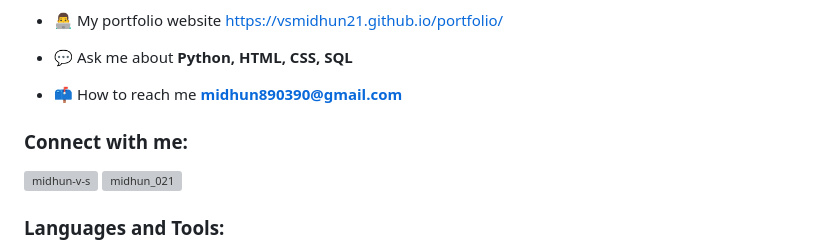
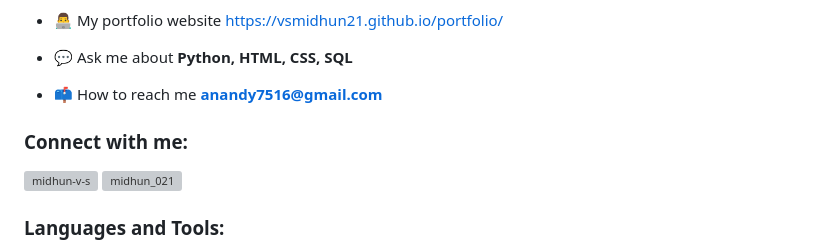
Before and after one commit to ultimastudy/UltimaStudy.github.io, a Markdown page: README.md, the part around one of its changes. Drawn GitHub-style; grey boxes are pictures that could not be loaded.

```diff
--- a/README.md
+++ b/README.md
@@ -11,7 +11,7 @@
 
 - 💬 Ask me about **Python, HTML, CSS, SQL**
 
-- 📫 How to reach me **midhun890390@gmail.com**
+- 📫 How to reach me **anandy7516@gmail.com**
 
 <h3 align="left">Connect with me:</h3>
 <p align="left">
```
Also changed, not shown: other parts of README.md (+3 -3 lines).
